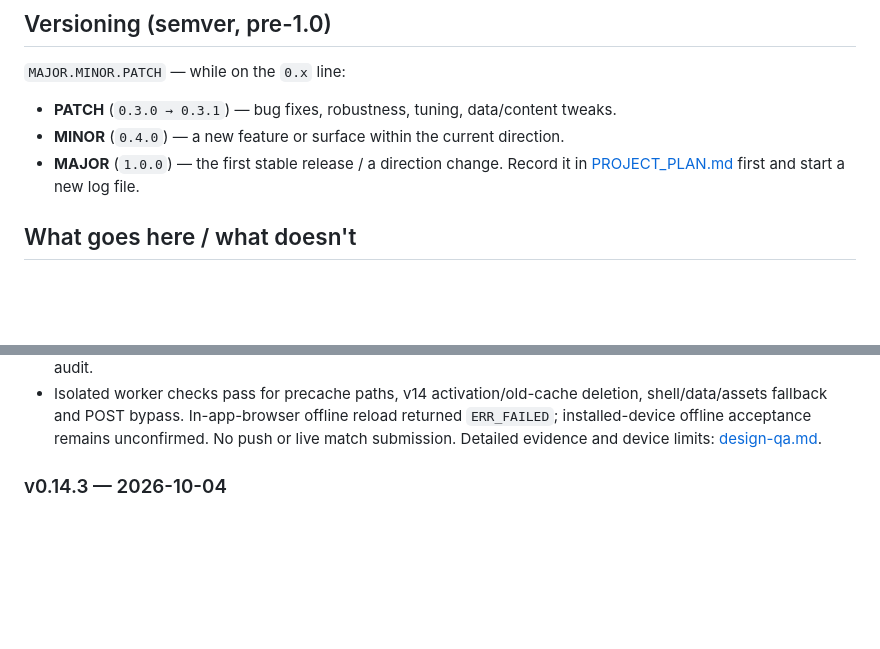
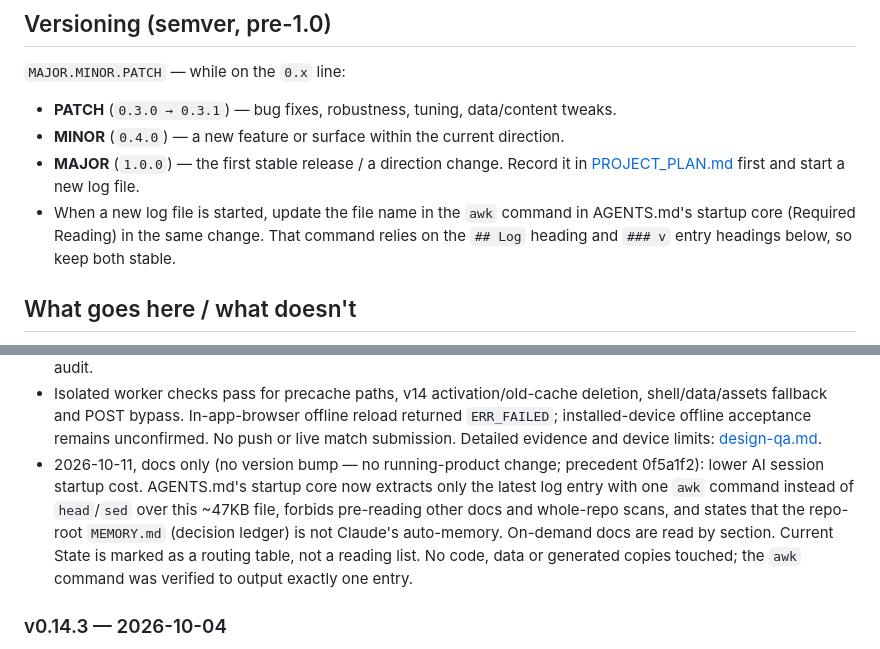
Before and after one commit to alanwongsai/DeuceLine, a Markdown page: MAINTENANCE_LOG.md, 2 parts joined by grey strips. Rendered like a GitHub page; blank space fills up the shorter version.

```diff
--- a/MAINTENANCE_LOG.md
+++ b/MAINTENANCE_LOG.md
@@ -12,6 +12,9 @@
 - **MINOR** (`0.4.0`) — a new feature or surface within the current direction.
 - **MAJOR** (`1.0.0`) — the first stable release / a direction change. Record it in
   [PROJECT_PLAN.md](PROJECT_PLAN.md) first and start a new log file.
+- When a new log file is started, update the file name in the `awk` command in
+  AGENTS.md's startup core (Required Reading) in the same change. That command relies on
+  the `## Log` heading and `### v` entry headings below, so keep both stable.
 
 ## What goes here / what doesn't
 
@@ -80,6 +83,13 @@
   shell/data/assets fallback and POST bypass. In-app-browser offline reload returned
   `ERR_FAILED`; installed-device offline acceptance remains unconfirmed. No push or
   live match submission. Detailed evidence and device limits: [design-qa.md](design-qa.md).
+- 2026-10-11, docs only (no version bump — no running-product change; precedent 0f5a1f2):
+  lower AI session startup cost. AGENTS.md's startup core now extracts only the latest
+  log entry with one `awk` command instead of `head`/`sed` over this ~47KB file, forbids
+  pre-reading other docs and whole-repo scans, and states that the repo-root `MEMORY.md`
+  (decision ledger) is not Claude's auto-memory. On-demand docs are read by section.
+  Current State is marked as a routing table, not a reading list. No code, data or
+  generated copies touched; the `awk` command was verified to output exactly one entry.
 
 ### v0.14.3 — 2026-10-04
 - Give the shared web shell 32px of breathing room beyond the top safe area, following
```
Also changed, not shown: AGENTS.md (+31 -11 lines).
